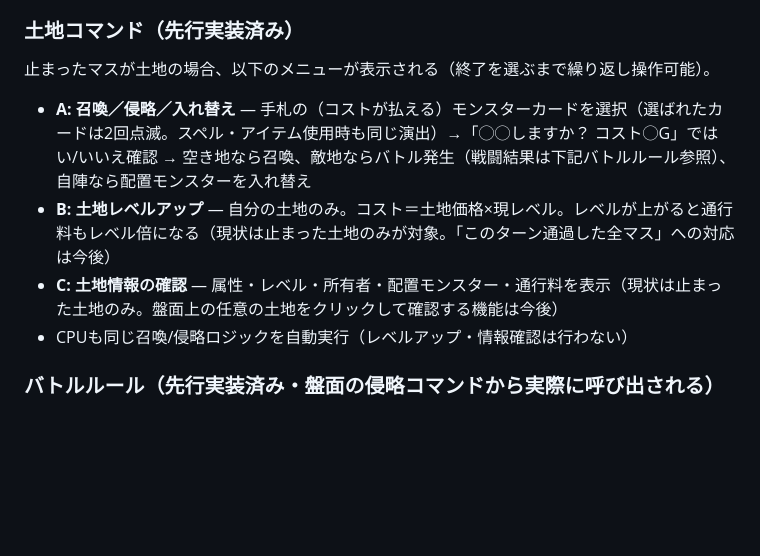
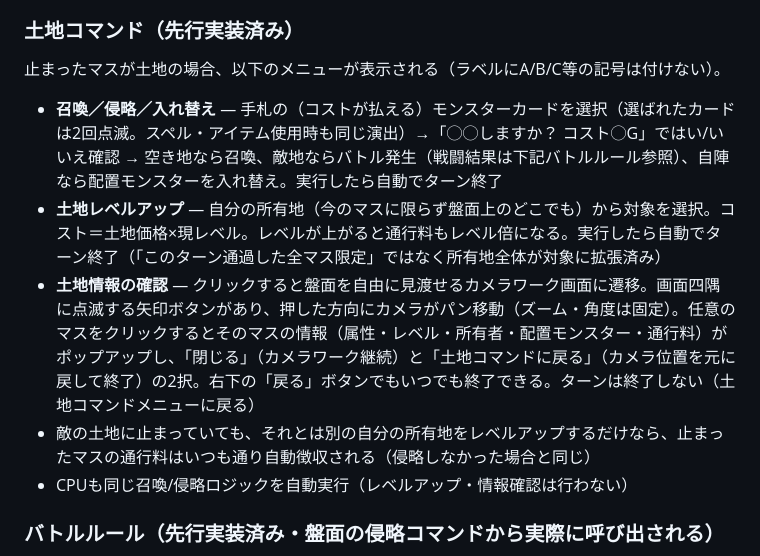
Before and after one commit to saint-chinu/chinu-quest2, a Markdown page: chinu-quest2-spec_1.md, the part around the change. Drawn GitHub-style; blank space fills up the shorter version.

Commit message:
Update spec for land command auto-end-turn and free-look info mode
Co-Authored-By: Claude Sonnet 5 <noreply@anthropic.com>

```diff
--- a/chinu-quest2-spec_1.md
+++ b/chinu-quest2-spec_1.md
@@ -63,10 +63,11 @@
 - **侵略**: 他プレイヤーが所有する土地にも、召喚と同じコスト・ルールでモンスターを送り込み、バトルによって奪う（＝侵略）。召喚と侵略は同一の仕組み（対象が空き地か、敵の土地かの違いのみ）
 
 ### 土地コマンド（先行実装済み）
-止まったマスが土地の場合、以下のメニューが表示される（終了を選ぶまで繰り返し操作可能）。
-- **A: 召喚／侵略／入れ替え** — 手札の（コストが払える）モンスターカードを選択（選ばれたカードは2回点滅。スペル・アイテム使用時も同じ演出）→「◯◯しますか？ コスト◯G」ではい/いいえ確認 → 空き地なら召喚、敵地ならバトル発生（戦闘結果は下記バトルルール参照）、自陣なら配置モンスターを入れ替え
-- **B: 土地レベルアップ** — 自分の土地のみ。コスト＝土地価格×現レベル。レベルが上がると通行料もレベル倍になる（現状は止まった土地のみが対象。「このターン通過した全マス」への対応は今後）
-- **C: 土地情報の確認** — 属性・レベル・所有者・配置モンスター・通行料を表示（現状は止まった土地のみ。盤面上の任意の土地をクリックして確認する機能は今後）
+止まったマスが土地の場合、以下のメニューが表示される（ラベルにA/B/C等の記号は付けない）。
+- **召喚／侵略／入れ替え** — 手札の（コストが払える）モンスターカードを選択（選ばれたカードは2回点滅。スペル・アイテム使用時も同じ演出）→「◯◯しますか？ コスト◯G」ではい/いいえ確認 → 空き地なら召喚、敵地ならバトル発生（戦闘結果は下記バトルルール参照）、自陣なら配置モンスターを入れ替え。実行したら自動でターン終了
+- **土地レベルアップ** — 自分の所有地（今のマスに限らず盤面上のどこでも）から対象を選択。コスト＝土地価格×現レベル。レベルが上がると通行料もレベル倍になる。実行したら自動でターン終了（「このターン通過した全マス限定」ではなく所有地全体が対象に拡張済み）
+- **土地情報の確認** — クリックすると盤面を自由に見渡せるカメラワーク画面に遷移。画面四隅に点滅する矢印ボタンがあり、押した方向にカメラがパン移動（ズーム・角度は固定）。任意のマスをクリックするとそのマスの情報（属性・レベル・所有者・配置モンスター・通行料）がポップアップし、「閉じる」（カメラワーク継続）と「土地コマンドに戻る」（カメラ位置を元に戻して終了）の2択。右下の「戻る」ボタンでもいつでも終了できる。ターンは終了しない（土地コマンドメニューに戻る）
+- 敵の土地に止まっていても、それとは別の自分の所有地をレベルアップするだけなら、止まったマスの通行料はいつも通り自動徴収される（侵略しなかった場合と同じ）
 - CPUも同じ召喚/侵略ロジックを自動実行（レベルアップ・情報確認は行わない）
 
 ### バトルルール（先行実装済み・盤面の侵略コマンドから実際に呼び出される）
```
